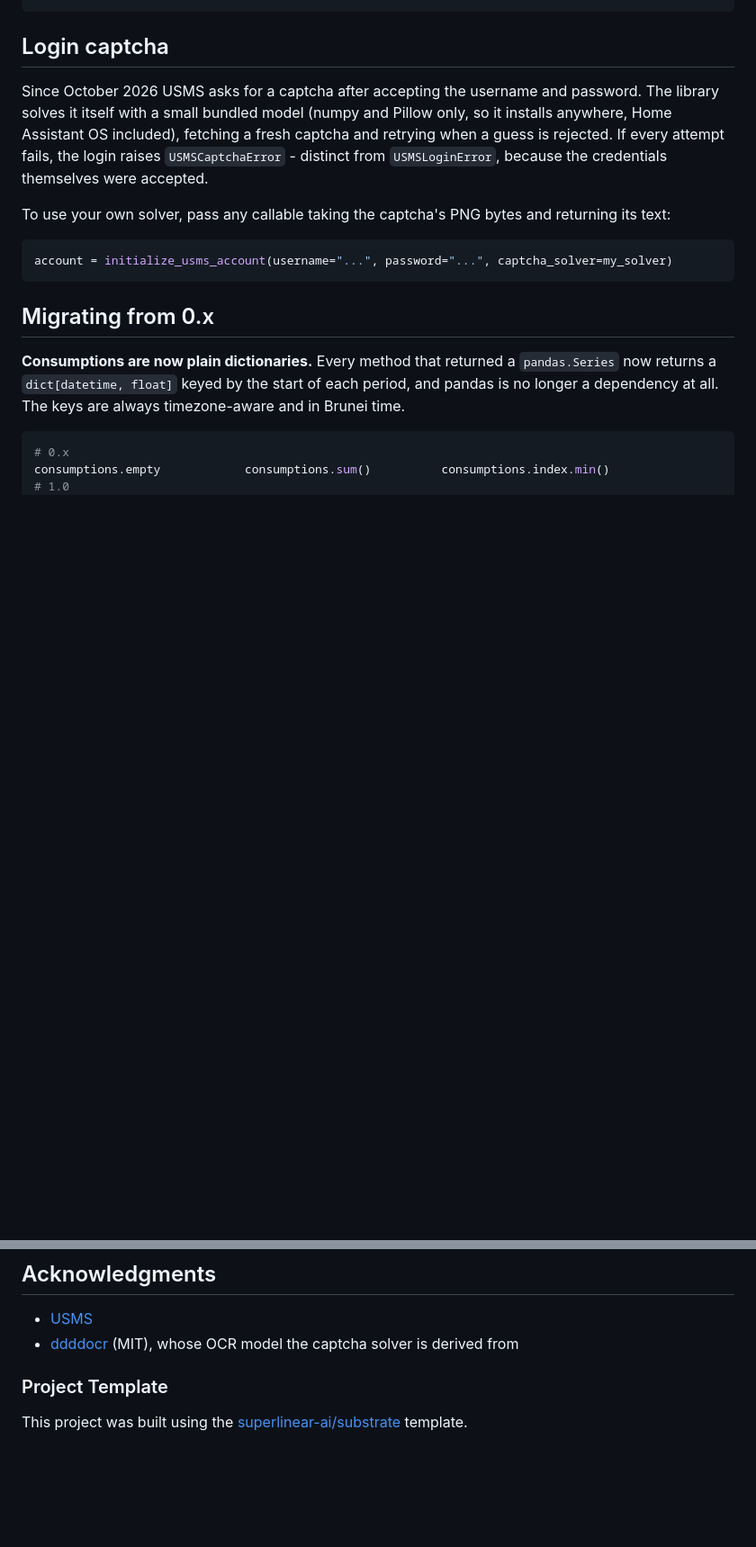
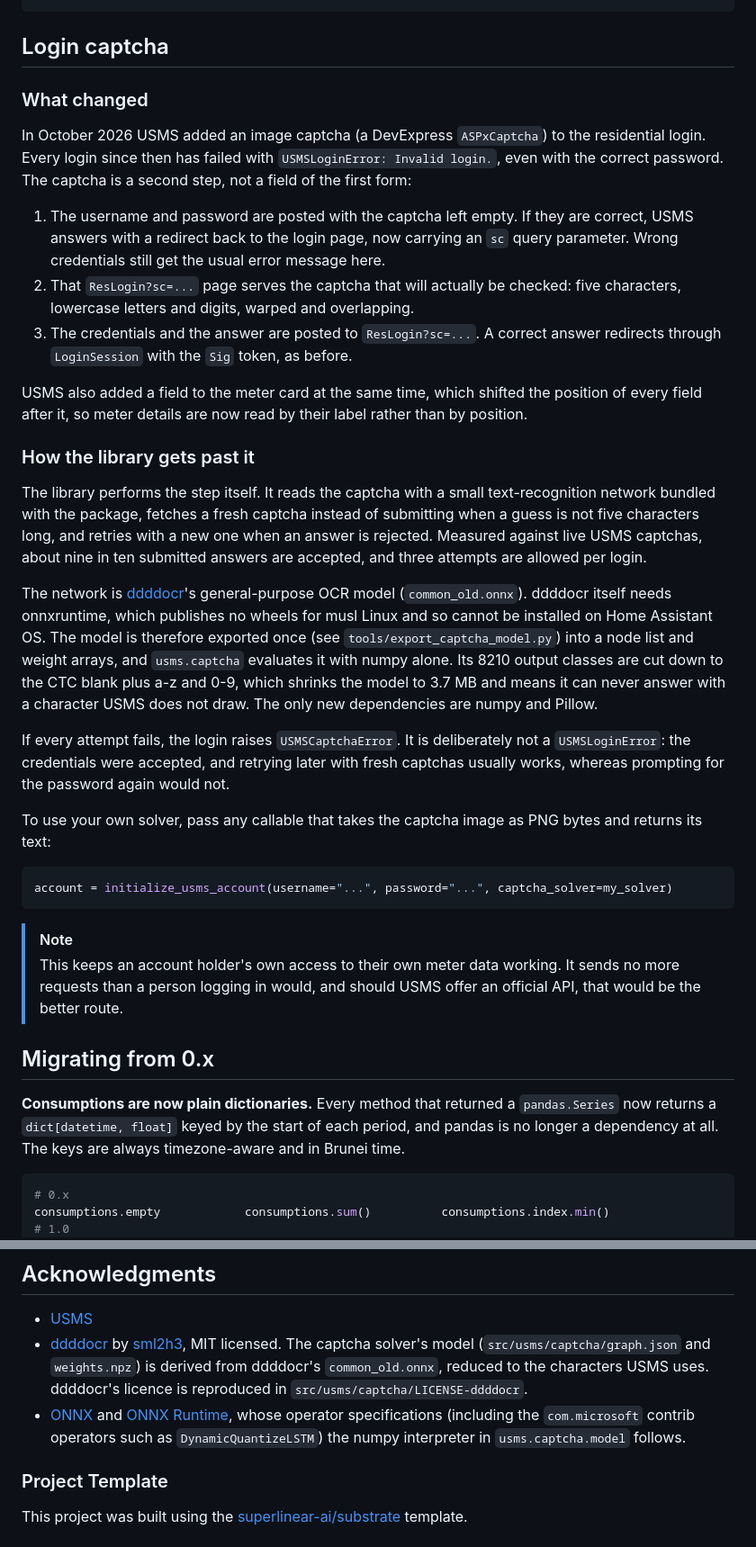
Before and after one commit to azsaurr/usms, a Markdown page: README.md, 2 parts joined by grey strips. Shown at 90% size. GitHub-like rendering; blank space fills up the shorter version.

Commit message:
docs(readme): explain the USMS login captcha and how it is solved
Claude-Session: https://claude.ai/code/session_01MP4FwUQUFrHVycGqZcvLWV

````diff
--- a/README.md
+++ b/README.md
@@ -116,19 +116,58 @@ print(meter.topup_url)
 
 ## Login captcha
 
-Since October 2026 USMS asks for a captcha after accepting the username and
-password. The library solves it itself with a small bundled model (numpy and
-Pillow only, so it installs anywhere, Home Assistant OS included), fetching a
-fresh captcha and retrying when a guess is rejected. If every attempt fails, the
-login raises `USMSCaptchaError` - distinct from `USMSLoginError`, because the
-credentials themselves were accepted.
+### What changed
 
-To use your own solver, pass any callable taking the captcha's PNG bytes and
-returning its text:
+In October 2026 USMS added an image captcha (a DevExpress `ASPxCaptcha`) to the
+residential login. Every login since then has failed with `USMSLoginError: Invalid
+login.`, even with the correct password. The captcha is a second step, not a field
+of the first form:
+
+1. The username and password are posted with the captcha left empty. If they are
+   correct, USMS answers with a redirect back to the login page, now carrying an
+   `sc` query parameter. Wrong credentials still get the usual error message here.
+2. That `ResLogin?sc=...` page serves the captcha that will actually be checked:
+   five characters, lowercase letters and digits, warped and overlapping.
+3. The credentials and the answer are posted to `ResLogin?sc=...`. A correct answer
+   redirects through `LoginSession` with the `Sig` token, as before.
+
+USMS also added a field to the meter card at the same time, which shifted the
+position of every field after it, so meter details are now read by their label
+rather than by position.
+
+### How the library gets past it
+
+The library performs the step itself. It reads the captcha with a small
+text-recognition network bundled with the package, fetches a fresh captcha
+instead of submitting when a guess is not five characters long, and retries
+with a new one when an answer is rejected. Measured against live USMS captchas,
+about nine in ten submitted answers are accepted, and three attempts are allowed
+per login.
+
+The network is [ddddocr](https://github.com/sml2h3/ddddocr)'s general-purpose
+OCR model (`common_old.onnx`). ddddocr itself needs onnxruntime, which publishes
+no wheels for musl Linux and so cannot be installed on Home Assistant OS. The
+model is therefore exported once (see `tools/export_captcha_model.py`) into a
+node list and weight arrays, and `usms.captcha` evaluates it with numpy alone. Its
+8210 output classes are cut down to the CTC blank plus a-z and 0-9, which shrinks
+the model to 3.7 MB and means it can never answer with a character USMS does
+not draw. The only new dependencies are numpy and Pillow.
+
+If every attempt fails, the login raises `USMSCaptchaError`. It is deliberately
+not a `USMSLoginError`: the credentials were accepted, and retrying later with
+fresh captchas usually works, whereas prompting for the password again would not.
+
+To use your own solver, pass any callable that takes the captcha image as PNG
+bytes and returns its text:
 
 ```py
 account = initialize_usms_account(username="...", password="...", captcha_solver=my_solver)
 ```
+
+> [!NOTE]
+> This keeps an account holder's own access to their own meter data working. It
+> sends no more requests than a person logging in would, and should USMS offer an
+> official API, that would be the better route.
 
 ## Migrating from 0.x
 
@@ -224,7 +263,14 @@ Distributed under the MIT License. See `LICENSE` for more information.
 ## Acknowledgments
 
 * [USMS](https://www.usms.com.bn/smartmeter/about.html)
-* [ddddocr](https://github.com/sml2h3/ddddocr) (MIT), whose OCR model the captcha solver is derived from
+* [ddddocr](https://github.com/sml2h3/ddddocr) by [sml2h3](https://github.com/sml2h3), MIT
+  licensed. The captcha solver's model (`src/usms/captcha/graph.json` and
+  `weights.npz`) is derived from ddddocr's `common_old.onnx`, reduced to the
+  characters USMS uses. ddddocr's licence is reproduced in
+  `src/usms/captcha/LICENSE-ddddocr`.
+* [ONNX](https://onnx.ai/) and [ONNX Runtime](https://onnxruntime.ai/), whose operator
+  specifications (including the `com.microsoft` contrib operators such as
+  `DynamicQuantizeLSTM`) the numpy interpreter in `usms.captcha.model` follows.
 
 ### Project Template
 
````
